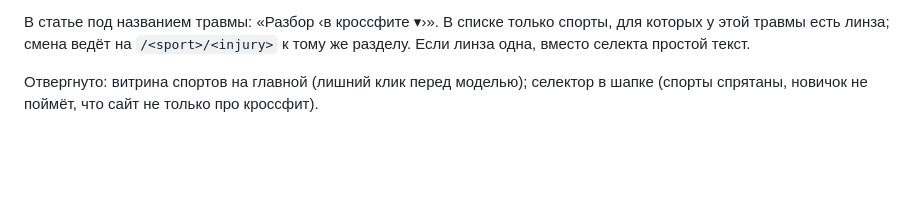
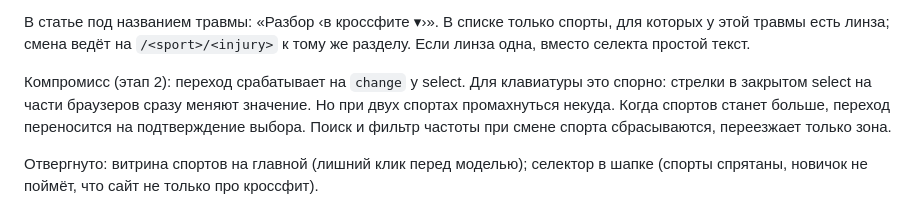
Before and after one commit to aimuzov-projects/sorebody, a Markdown page: docs/multisport-concept.md, the part around the change. Drawn GitHub-style; blank space fills up the shorter version.

```diff
--- a/docs/multisport-concept.md
+++ b/docs/multisport-concept.md
@@ -112,6 +112,11 @@ Wodcare (WOD читается как кроссфит, бегуну и конн
 В статье под названием травмы: «Разбор ‹в кроссфите ▾›». В списке только спорты, для которых
 у этой травмы есть линза; смена ведёт на `/<sport>/<injury>` к тому же разделу. Если линза одна,
 вместо селекта простой текст.
+
+Компромисс (этап 2): переход срабатывает на `change` у select. Для клавиатуры это спорно: стрелки
+в закрытом select на части браузеров сразу меняют значение. Но при двух спортах промахнуться
+некуда. Когда спортов станет больше, переход переносится на подтверждение выбора. Поиск
+и фильтр частоты при смене спорта сбрасываются, переезжает только зона.
 
 Отвергнуто: витрина спортов на главной (лишний клик перед моделью); селектор в шапке (спорты
 спрятаны, новичок не поймёт, что сайт не только про кроссфит).
```
Also changed, not shown: docs/article-template.md (+2 -1 lines), docs/research/padel-injuries-pubmed.md (+4 -1 lines).
